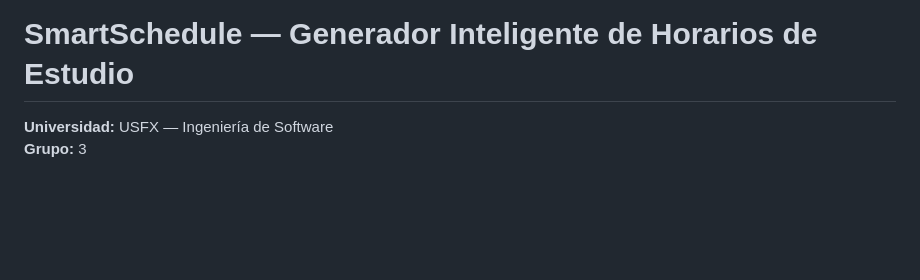
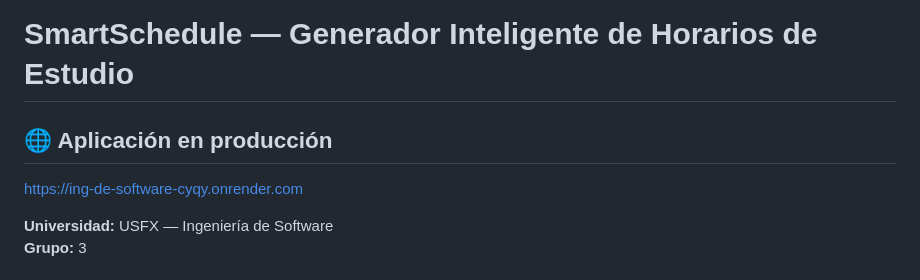
Before and after one commit to jhonn18git/ing-de-software, a Markdown page: README.md, the part around the change. GitHub-like rendering; blank space fills up the shorter version.

Commit message:
docs: agregar URL de produccion en README

```diff
--- a/README.md
+++ b/README.md
@@ -1,4 +1,7 @@
 # SmartSchedule — Generador Inteligente de Horarios de Estudio
+
+## 🌐 Aplicación en producción
+https://ing-de-software-cyqy.onrender.com
 
 **Universidad:** USFX — Ingeniería de Software
 **Grupo:** 3
```
